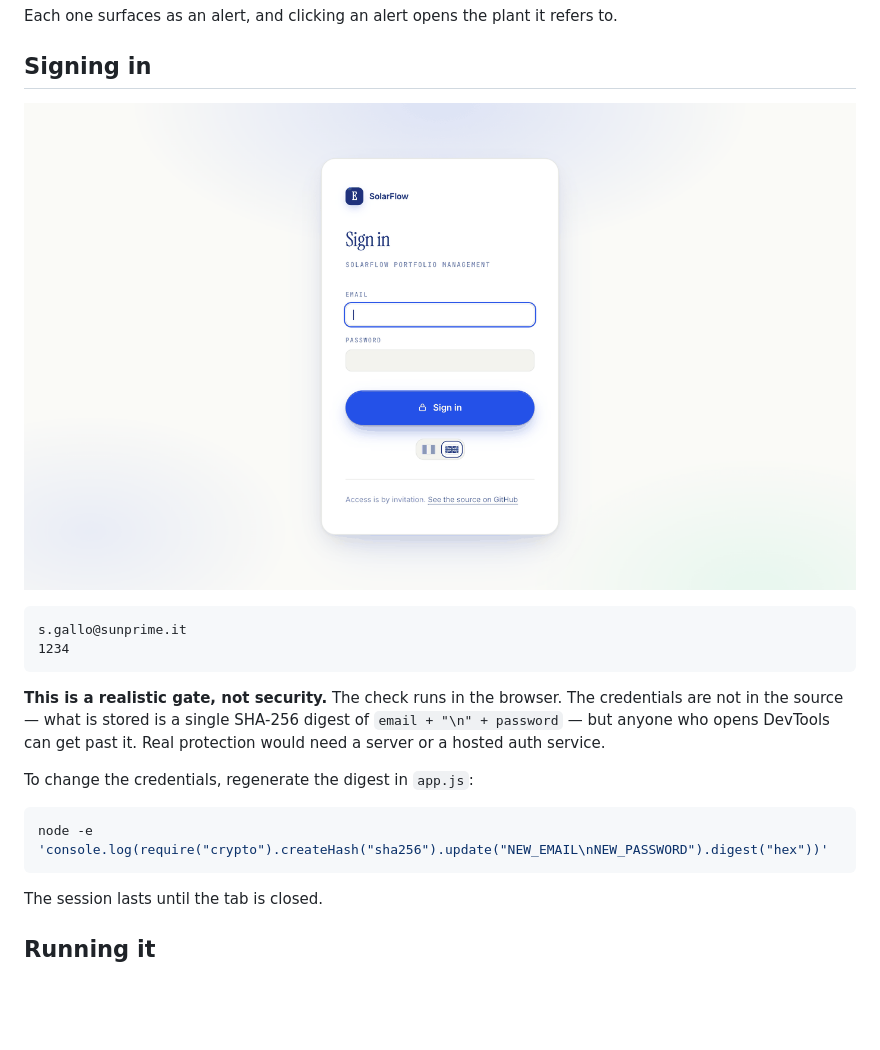
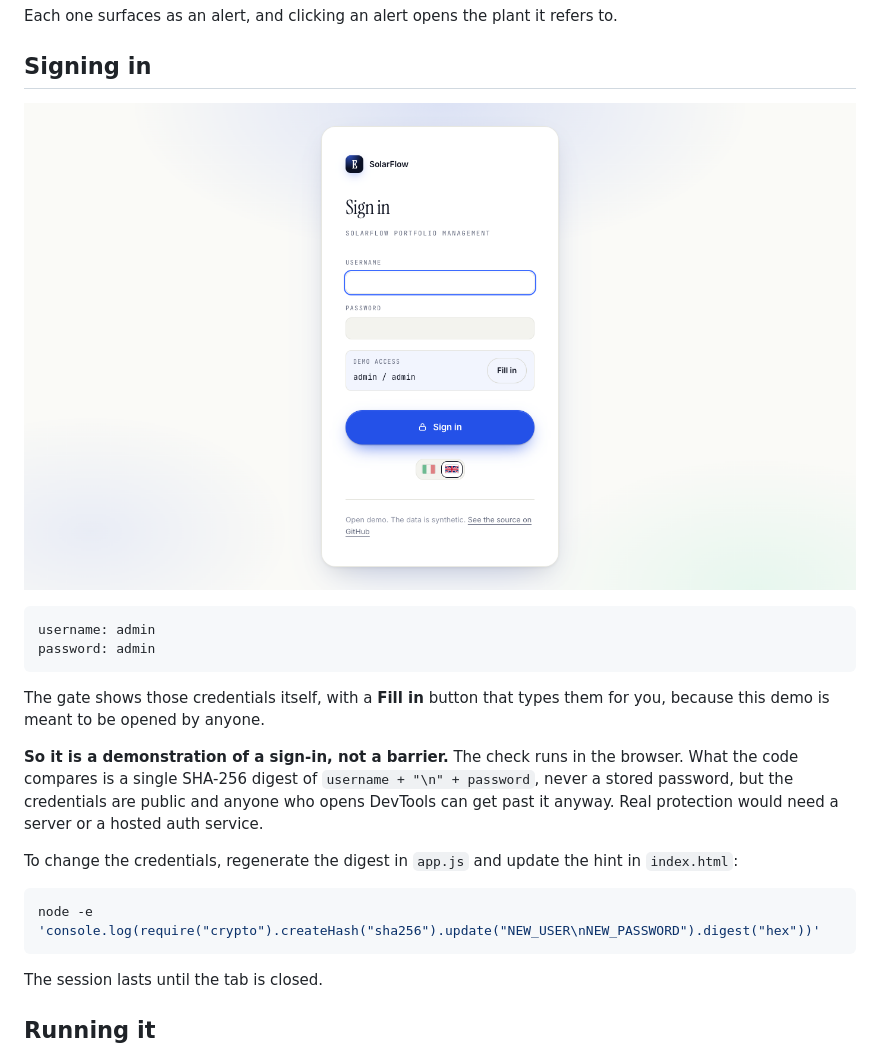
Before and after one commit to eziyoo/solarflow-agent, a Markdown page: README.md, the part around the change. GitHub-like rendering; pictures changed too: docs/sign-in.png; blank space fills up the shorter version.

````diff
--- a/README.md
+++ b/README.md
@@ -84,19 +84,24 @@ Each one surfaces as an alert, and clicking an alert opens the plant it refers t
 ![Sign in](docs/sign-in.png)
 
 ```
-s.gallo@sunprime.it
-1234
+username: admin
+password: admin
 ```
 
-**This is a realistic gate, not security.** The check runs in the browser. The
-credentials are not in the source — what is stored is a single SHA-256 digest of
-`email + "\n" + password` — but anyone who opens DevTools can get past it. Real
-protection would need a server or a hosted auth service.
+The gate shows those credentials itself, with a **Fill in** button that types them
+for you, because this demo is meant to be opened by anyone.
 
-To change the credentials, regenerate the digest in `app.js`:
+**So it is a demonstration of a sign-in, not a barrier.** The check runs in the
+browser. What the code compares is a single SHA-256 digest of
+`username + "\n" + password`, never a stored password, but the credentials are
+public and anyone who opens DevTools can get past it anyway. Real protection would
+need a server or a hosted auth service.
+
+To change the credentials, regenerate the digest in `app.js` and update the hint in
+`index.html`:
 
 ```bash
-node -e 'console.log(require("crypto").createHash("sha256").update("NEW_EMAIL\nNEW_PASSWORD").digest("hex"))'
+node -e 'console.log(require("crypto").createHash("sha256").update("NEW_USER\nNEW_PASSWORD").digest("hex"))'
 ```
 
 The session lasts until the tab is closed.
````
Also changed, not shown: 4 other files.
